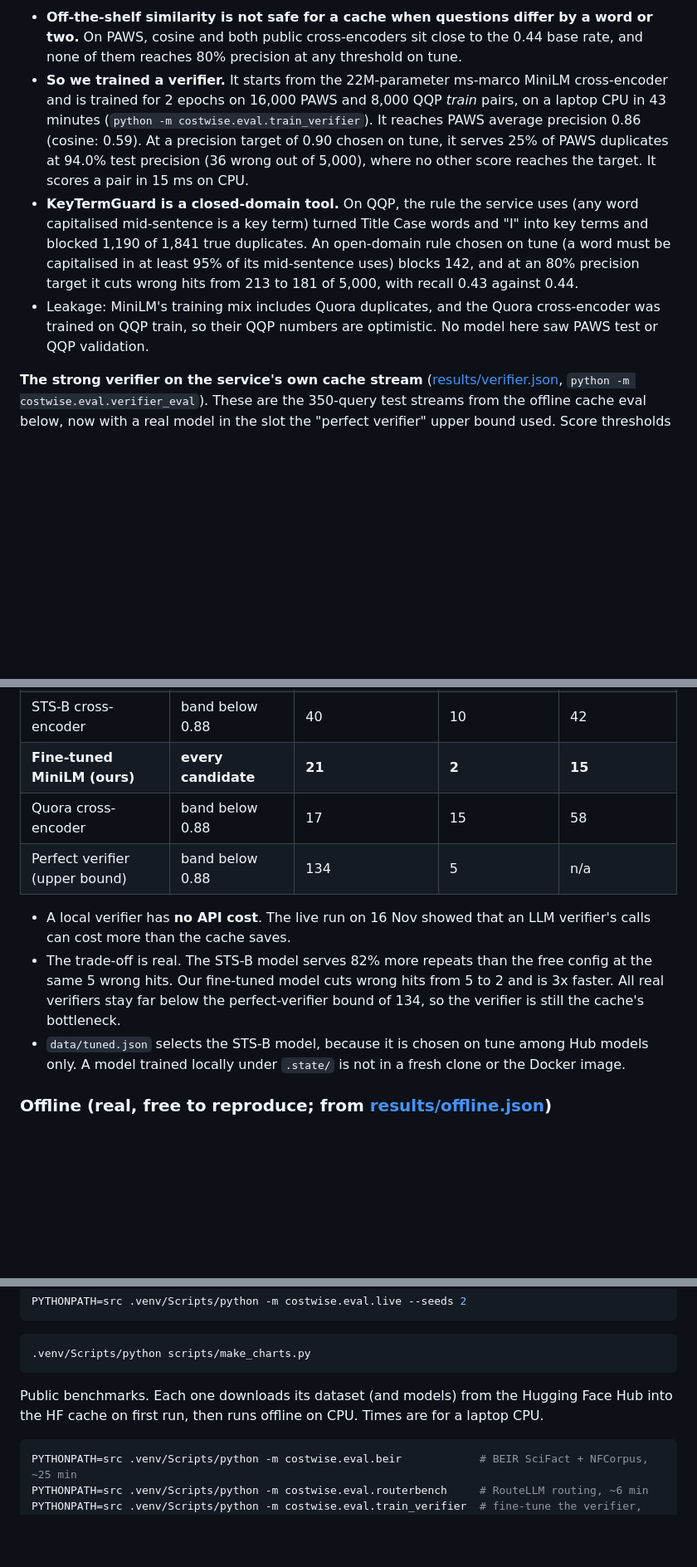
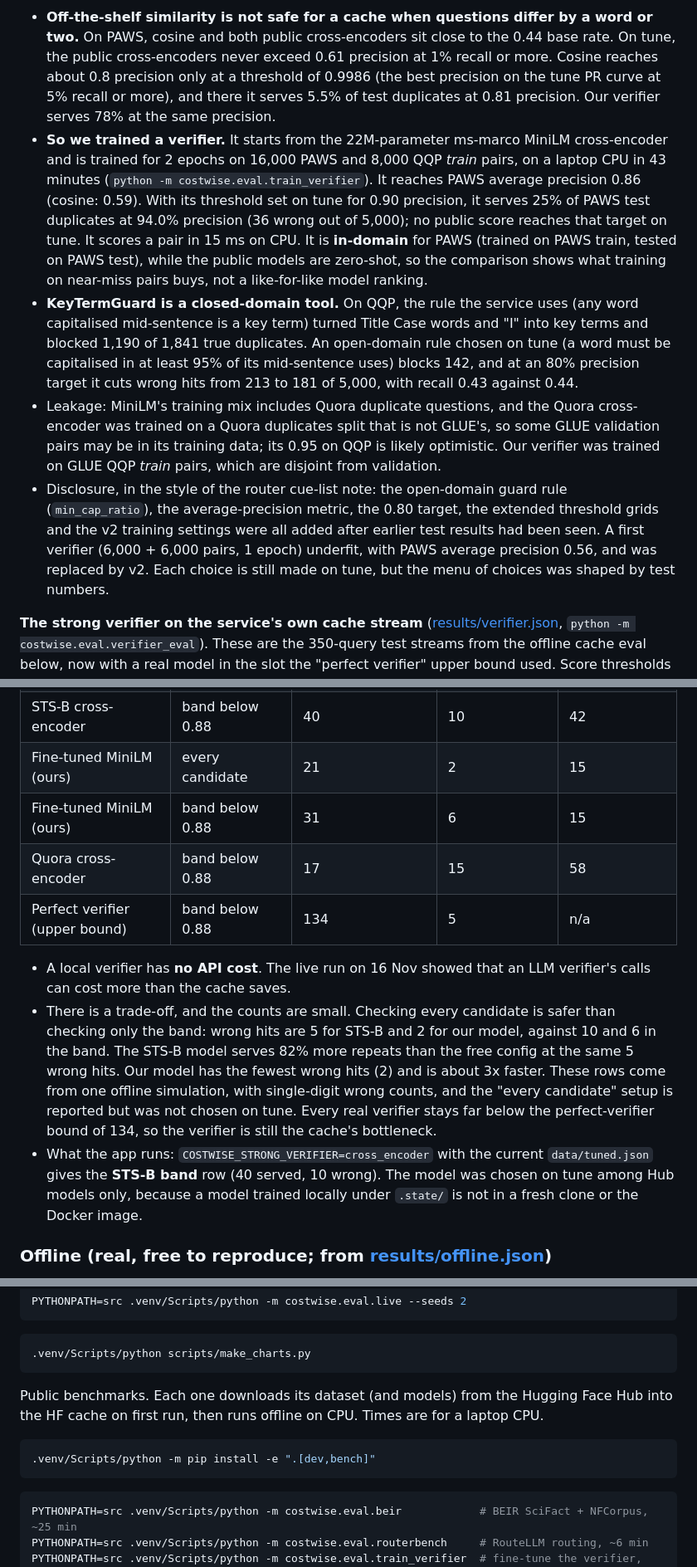
Before and after one commit to WhitefistEmperor/costwise-rag, a Markdown page: README.md, 3 parts joined by grey strips. Shown at 83% size. GitHub-like rendering; blank space fills up the shorter version.

````diff
--- a/README.md
+++ b/README.md
@@ -139,22 +149,34 @@ word, which is the cache's worst case. The tune pairs are 3,000 from train; the
 ![Average precision per cache-decision score](docs/img/paraphrase_ap.png)
 
 - **Off-the-shelf similarity is not safe for a cache when questions differ by a word or two.**
-  On PAWS, cosine and both public cross-encoders sit close to the 0.44 base rate, and none of
-  them reaches 80% precision at any threshold on tune.
+  On PAWS, cosine and both public cross-encoders sit close to the 0.44 base rate. On tune, the
+  public cross-encoders never exceed 0.61 precision at 1% recall or more. Cosine reaches about
+  0.8 precision only at a threshold of 0.9986 (the best precision on the tune PR curve at 5%
+  recall or more), and there it serves 5.5% of test duplicates at 0.81 precision. Our verifier
+  serves 78% at the same precision.
 - **So we trained a verifier.** It starts from the 22M-parameter ms-marco MiniLM cross-encoder
   and is trained for 2 epochs on 16,000 PAWS and 8,000 QQP *train* pairs, on a laptop CPU in 43
   minutes (`python -m costwise.eval.train_verifier`). It reaches PAWS average precision 0.86
-  (cosine: 0.59). At a precision target of 0.90 chosen on tune, it serves 25% of PAWS duplicates
-  at 94.0% test precision (36 wrong out of 5,000), where no other score reaches the target.
-  It scores a pair in 15 ms on CPU.
+  (cosine: 0.59). With its threshold set on tune for 0.90 precision, it serves 25% of PAWS test
+  duplicates at 94.0% precision (36 wrong out of 5,000); no public score reaches that target on
+  tune. It scores a pair in 15 ms on CPU. It is **in-domain** for PAWS (trained on PAWS train,
+  tested on PAWS test), while the public models are zero-shot, so the comparison shows what
+  training on near-miss pairs buys, not a like-for-like model ranking.
 - **KeyTermGuard is a closed-domain tool.** On QQP, the rule the service uses (any word
   capitalised mid-sentence is a key term) turned Title Case words and "I" into key terms and
   blocked 1,190 of 1,841 true duplicates. An open-domain rule chosen on tune (a word must be
   capitalised in at least 95% of its mid-sentence uses) blocks 142, and at an 80% precision
   target it cuts wrong hits from 213 to 181 of 5,000, with recall 0.43 against 0.44.
-- Leakage: MiniLM's training mix includes Quora duplicates, and the Quora cross-encoder was
-  trained on QQP train, so their QQP numbers are optimistic. No model here saw PAWS test or
-  QQP validation.
+- Leakage: MiniLM's training mix includes Quora duplicate questions, and the Quora
+  cross-encoder was trained on a Quora duplicates split that is not GLUE's, so some GLUE
+  validation pairs may be in its training data; its 0.95 on QQP is likely optimistic. Our
+  verifier was trained on GLUE QQP *train* pairs, which are disjoint from validation.
+- Disclosure, in the style of the router cue-list note: the open-domain guard rule
+  (`min_cap_ratio`), the average-precision metric, the 0.80 target, the extended threshold
+  grids and the v2 training settings were all added after earlier test results had been seen.
+  A first verifier (6,000 + 6,000 pairs, 1 epoch) underfit, with PAWS average precision 0.56,
+  and was replaced by v2. Each choice is still made on tune, but the menu of choices was shaped
+  by test numbers.
 
 **The strong verifier on the service's own cache stream** ([results/verifier.json](results/verifier.json),
 `python -m costwise.eval.verifier_eval`). These are the 350-query test streams from the
@@ -166,18 +188,24 @@ used. Score thresholds are fitted on the tune split.
 | None (the free config) | | 17 | 5 | 0 |
 | STS-B cross-encoder | every candidate | 31 | 5 | 42 |
 | STS-B cross-encoder | band below 0.88 | 40 | 10 | 42 |
-| **Fine-tuned MiniLM (ours)** | **every candidate** | **21** | **2** | **15** |
+| Fine-tuned MiniLM (ours) | every candidate | 21 | 2 | 15 |
+| Fine-tuned MiniLM (ours) | band below 0.88 | 31 | 6 | 15 |
 | Quora cross-encoder | band below 0.88 | 17 | 15 | 58 |
 | Perfect verifier (upper bound) | band below 0.88 | 134 | 5 | n/a |
 
 - A local verifier has **no API cost**. The live run on 16 Nov showed that an LLM verifier's
   calls can cost more than the cache saves.
-- The trade-off is real. The STS-B model serves 82% more repeats than the free config at the
-  same 5 wrong hits. Our fine-tuned model cuts wrong hits from 5 to 2 and is 3x faster. All
-  real verifiers stay far below the perfect-verifier bound of 134, so the verifier is still the
-  cache's bottleneck.
-- `data/tuned.json` selects the STS-B model, because it is chosen on tune among Hub models only.
-  A model trained locally under `.state/` is not in a fresh clone or the Docker image.
+- There is a trade-off, and the counts are small. Checking every candidate is safer than
+  checking only the band: wrong hits are 5 for STS-B and 2 for our model, against 10 and 6 in
+  the band. The STS-B model serves 82% more repeats than the free config at the same 5 wrong
+  hits. Our model has the fewest wrong hits (2) and is about 3x faster. These rows come from one
+  offline simulation, with single-digit wrong counts, and the "every candidate" setup is
+  reported but was not chosen on tune. Every real verifier stays far below the perfect-verifier
+  bound of 134, so the verifier is still the cache's bottleneck.
+- What the app runs: `COSTWISE_STRONG_VERIFIER=cross_encoder` with the current
+  `data/tuned.json` gives the **STS-B band** row (40 served, 10 wrong). The model was chosen on
+  tune among Hub models only, because a model trained locally under `.state/` is not in a fresh
+  clone or the Docker image.
 
 ### Offline (real, free to reproduce; from [results/offline.json](results/offline.json))
 
@@ -313,6 +341,10 @@ Public benchmarks. Each one downloads its dataset (and models) from the Hugging
 the HF cache on first run, then runs offline on CPU. Times are for a laptop CPU.
 
 ```bash
+.venv/Scripts/python -m pip install -e ".[dev,bench]"
+```
+
+```bash
 PYTHONPATH=src .venv/Scripts/python -m costwise.eval.beir            # BEIR SciFact + NFCorpus, ~25 min
 PYTHONPATH=src .venv/Scripts/python -m costwise.eval.routerbench     # RouteLLM routing, ~6 min
 PYTHONPATH=src .venv/Scripts/python -m costwise.eval.train_verifier  # fine-tune the verifier, ~45 min
````
Also changed, not shown: other parts of README.md (+30 -20 lines), PROGRESS.md (+12 -10 lines), docs/img/beir_ndcg.png, 5 other files.
